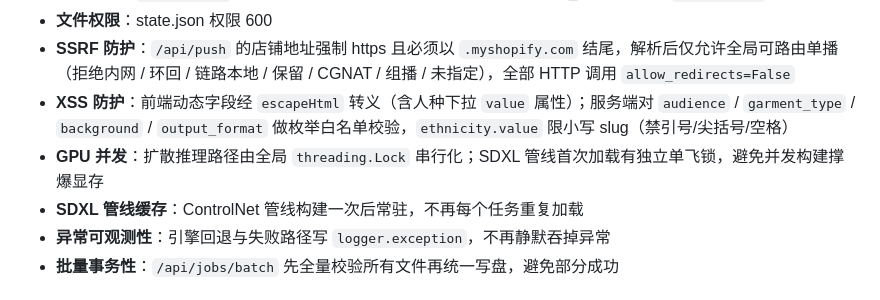
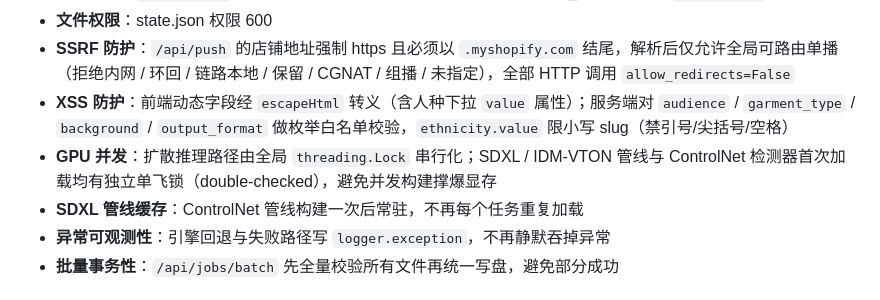
Before and after one commit to 647133036/IDM-VTON-Builder, a Markdown page: README.md, the part around the change. Drawn GitHub-style.

Commit message:
docs(README): sync GPU concurrency declaration for IDM-VTON/detector single-flight locks (NEW-L1) Co-authored-by: monkeycode-ai <monkeycode-ai@chaitin.com>

```diff
--- a/README.md
+++ b/README.md
@@ -32,7 +32,7 @@
 - **文件权限**：state.json 权限 600
  - **SSRF 防护**：`/api/push` 的店铺地址强制 https 且必须以 `.myshopify.com` 结尾，解析后仅允许全局可路由单播（拒绝内网 / 环回 / 链路本地 / 保留 / CGNAT / 组播 / 未指定），全部 HTTP 调用 `allow_redirects=False`
  - **XSS 防护**：前端动态字段经 `escapeHtml` 转义（含人种下拉 `value` 属性）；服务端对 `audience` / `garment_type` / `background` / `output_format` 做枚举白名单校验，`ethnicity.value` 限小写 slug（禁引号/尖括号/空格）
- - **GPU 并发**：扩散推理路径由全局 `threading.Lock` 串行化；SDXL 管线首次加载有独立单飞锁，避免并发构建撑爆显存
+ - **GPU 并发**：扩散推理路径由全局 `threading.Lock` 串行化；SDXL / IDM-VTON 管线与 ControlNet 检测器首次加载均有独立单飞锁（double-checked），避免并发构建撑爆显存
  - **SDXL 管线缓存**：ControlNet 管线构建一次后常驻，不再每个任务重复加载
  - **异常可观测性**：引擎回退与失败路径写 `logger.exception`，不再静默吞掉异常
  - **批量事务性**：`/api/jobs/batch` 先全量校验所有文件再统一写盘，避免部分成功
```
